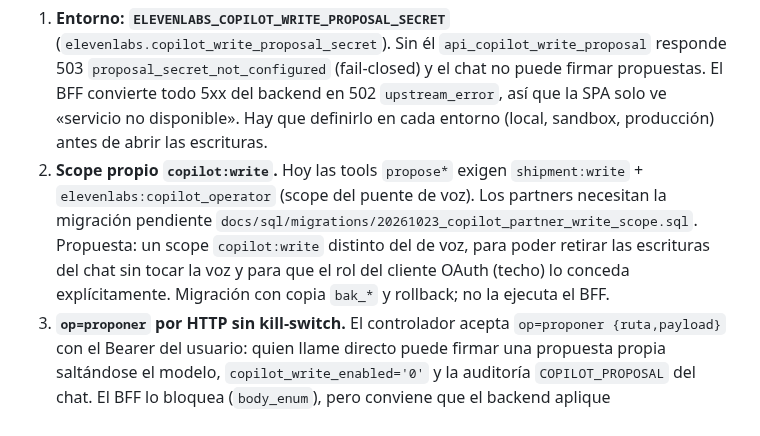
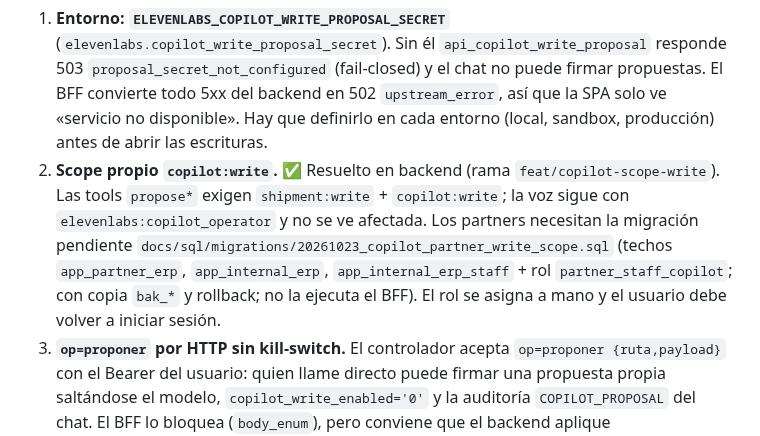
Before and after one commit to josegabrieltmwe/erp_findair, a Markdown page: docs/peticiones-backend.md, the part around the change. Rendered like a GitHub page.

Commit message:
docs: peticion del scope propio copilot:write marcada como resuelta en backend
Co-Authored-By: Claude Sonnet 5.5 <noreply@anthropic.com>

```diff
--- a/docs/peticiones-backend.md
+++ b/docs/peticiones-backend.md
@@ -147,11 +147,11 @@ Peticiones (ruta, síntoma, cambio esperado):
    Sin él `api_copilot_write_proposal` responde 503 `proposal_secret_not_configured` (fail-closed) y el chat no puede
    firmar propuestas. El BFF convierte todo 5xx del backend en 502 `upstream_error`, así que la SPA solo ve
    «servicio no disponible». Hay que definirlo en cada entorno (local, sandbox, producción) antes de abrir las escrituras.
-2. **Scope propio `copilot:write`.** Hoy las tools `propose*` exigen `shipment:write` +
-   `elevenlabs:copilot_operator` (scope del puente de voz). Los partners necesitan la migración pendiente
-   `docs/sql/migrations/20261023_copilot_partner_write_scope.sql`. Propuesta: un scope `copilot:write` distinto del de
-   voz, para poder retirar las escrituras del chat sin tocar la voz y para que el rol del cliente OAuth (techo) lo
-   conceda explícitamente. Migración con copia `bak_*` y rollback; no la ejecuta el BFF.
+2. **Scope propio `copilot:write`.** ✅ Resuelto en backend (rama `feat/copilot-scope-write`). Las tools `propose*` exigen
+   `shipment:write` + `copilot:write`; la voz sigue con `elevenlabs:copilot_operator` y no se ve afectada. Los partners
+   necesitan la migración pendiente `docs/sql/migrations/20261023_copilot_partner_write_scope.sql` (techos
+   `app_partner_erp`, `app_internal_erp`, `app_internal_erp_staff` + rol `partner_staff_copilot`; con copia `bak_*` y
+   rollback; no la ejecuta el BFF). El rol se asigna a mano y el usuario debe volver a iniciar sesión.
 3. **`op=proponer` por HTTP sin kill-switch.** El controlador acepta `op=proponer {ruta,payload}` con el Bearer del usuario:
    quien llame directo puede firmar una propuesta propia saltándose el modelo, `copilot_write_enabled='0'` y la auditoría
    `COPILOT_PROPOSAL` del chat. El BFF lo bloquea (`body_enum`), pero conviene que el backend aplique
```
